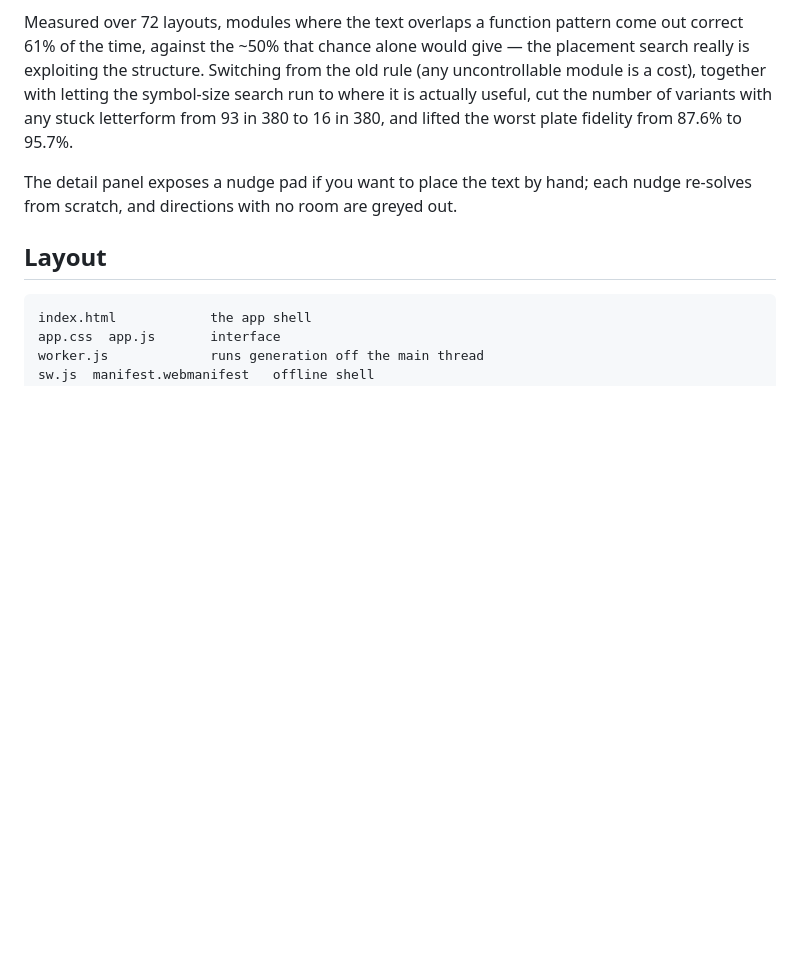
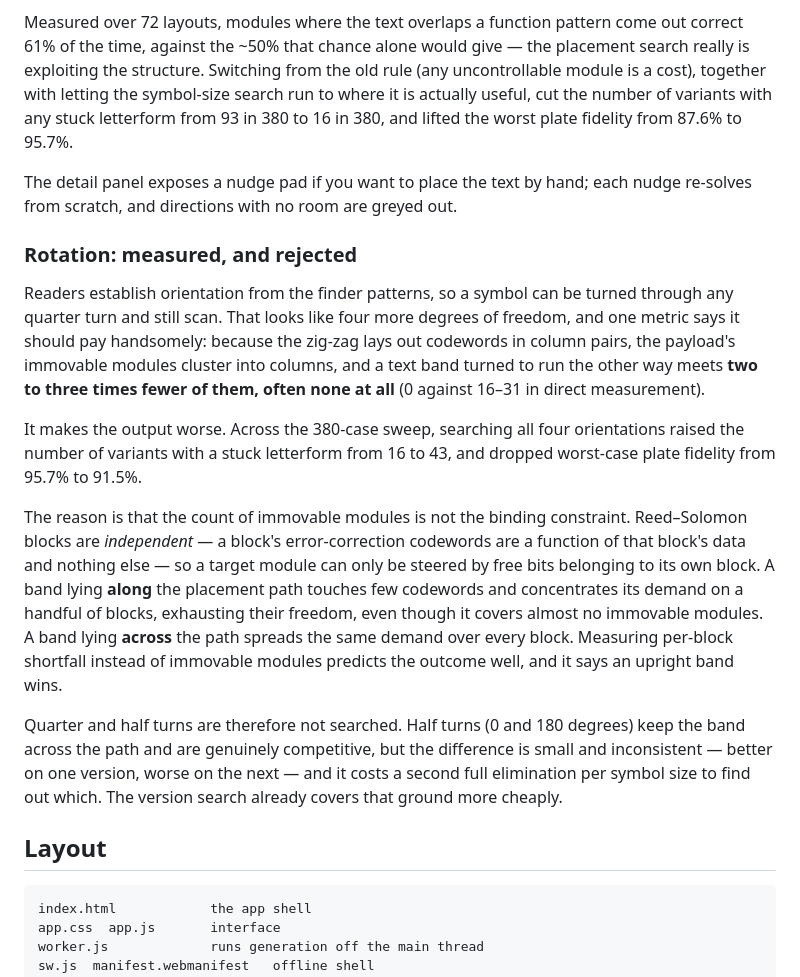
Before and after one commit to externalmemory/qarttext, a Markdown page: README.md, the part around the change. Rendered like a GitHub page; blank space fills up the shorter version.

Commit message:
Record why rotation is not used as a placement degree of freedom
Readers handle any quarter turn, so orientation looks like four more
degrees of freedom, and one metric says it should pay well: the zig-zag
lays out codewords in column pairs, so the payload's immovable modules
cluster into columns, and a text band turned to run the other way meets
two to three times fewer of them -- often none at all.

Implemented and measured, it makes the output worse. Over the 380-case
sweep, searching all four orientations raised variants with a stuck
letterform from 16 to 43 and dropped worst-case plate fidelity from
95.7% to 91.5%.

The count of immovable modules is not the binding constraint.
Reed-Solomon blocks are independent, so a target can only be steered by
free bits belonging to its own block. A band lying along the placement
path touches few codewords and exhausts a handful of blocks, despite
covering almost no immovable modules; a band lying across the path
spreads the same demand over every block. Per-block shortfall predicts
the outcome well and favours the upright band.

Half turns keep the band across the path and are competitive, but the
difference is small and inconsistent and costs a second elimination per
symbol size to discover. The version search covers that ground more
cheaply, so no orientation search ships.

Documentation only; the implementation is reverted. Sweep is unchanged
at 16/380 and 95.67%, zero decode failures.

Co-Authored-By: Claude Opus 5 <noreply@anthropic.com>

````diff
--- a/README.md
+++ b/README.md
@@ -153,6 +153,36 @@ worst plate fidelity from 87.6% to 95.7%.
 The detail panel exposes a nudge pad if you want to place the text by hand;
 each nudge re-solves from scratch, and directions with no room are greyed out.
 
+### Rotation: measured, and rejected
+
+Readers establish orientation from the finder patterns, so a symbol can be
+turned through any quarter turn and still scan. That looks like four more
+degrees of freedom, and one metric says it should pay handsomely: because the
+zig-zag lays out codewords in column pairs, the payload's immovable modules
+cluster into columns, and a text band turned to run the other way meets **two
+to three times fewer of them, often none at all** (0 against 16–31 in direct
+measurement).
+
+It makes the output worse. Across the 380-case sweep, searching all four
+orientations raised the number of variants with a stuck letterform from 16 to
+43, and dropped worst-case plate fidelity from 95.7% to 91.5%.
+
+The reason is that the count of immovable modules is not the binding
+constraint. Reed–Solomon blocks are *independent* — a block's error-correction
+codewords are a function of that block's data and nothing else — so a target
+module can only be steered by free bits belonging to its own block. A band
+lying **along** the placement path touches few codewords and concentrates its
+demand on a handful of blocks, exhausting their freedom, even though it covers
+almost no immovable modules. A band lying **across** the path spreads the same
+demand over every block. Measuring per-block shortfall instead of immovable
+modules predicts the outcome well, and it says an upright band wins.
+
+Quarter and half turns are therefore not searched. Half turns (0 and 180
+degrees) keep the band across the path and are genuinely competitive, but the
+difference is small and inconsistent — better on one version, worse on the
+next — and it costs a second full elimination per symbol size to find out which.
+The version search already covers that ground more cheaply.
+
 ## Layout
 
 ```
````
